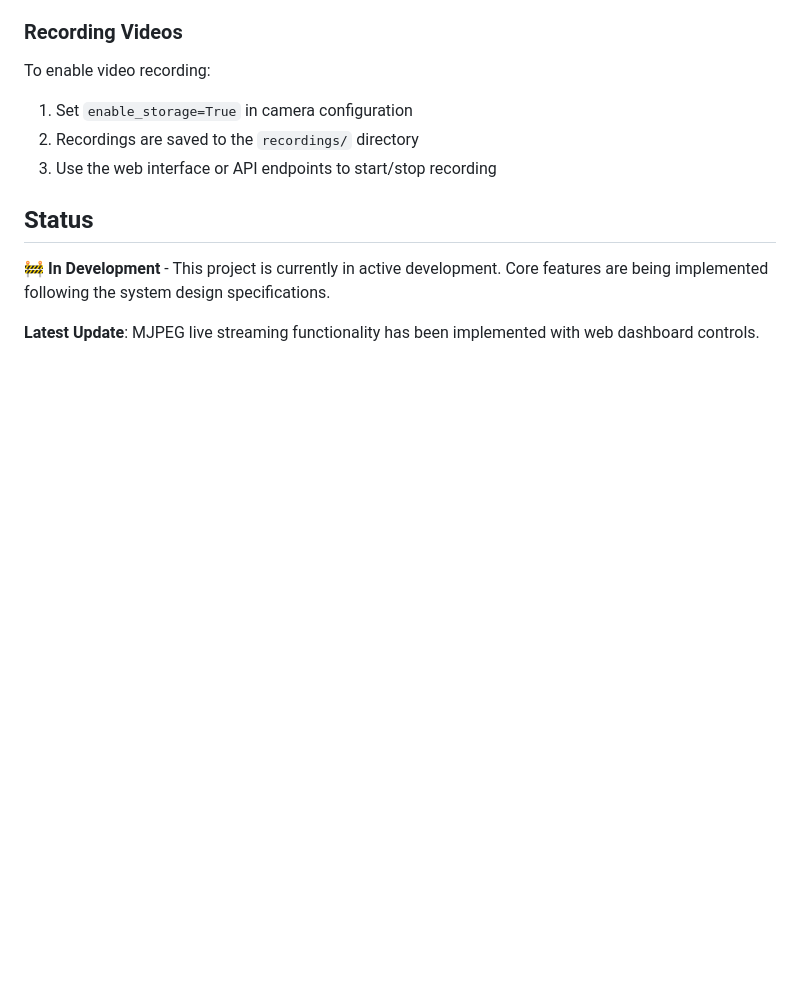
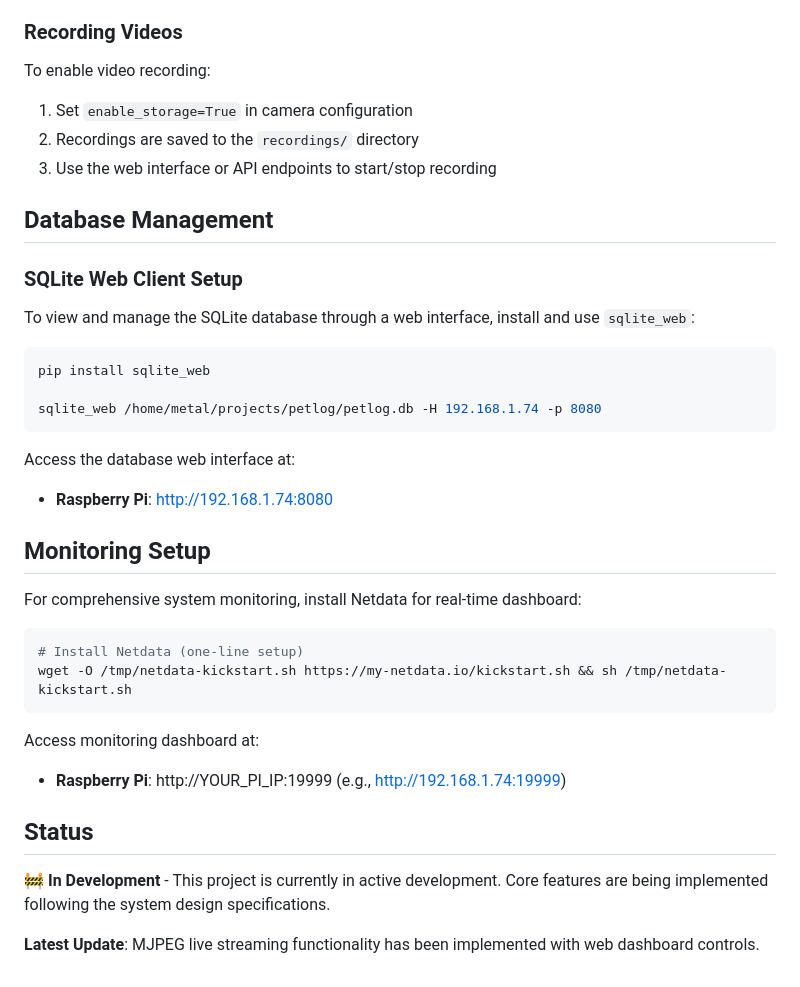
Before and after one commit to albertocutone/petlog, a Markdown page: README.md, the part around the change printed below. GitHub-like rendering; blank space fills up the shorter version.

Commit message:
utils: add perf monitoring an db web clients

````diff
--- a/README.md
+++ b/README.md
@@ -284,6 +284,34 @@ To enable video recording:
 2. Recordings are saved to the `recordings/` directory
 3. Use the web interface or API endpoints to start/stop recording
 
+## Database Management
+
+### SQLite Web Client Setup
+
+To view and manage the SQLite database through a web interface, install and use `sqlite_web`:
+
+```bash
+pip install sqlite_web
+
+sqlite_web /home/metal/projects/petlog/petlog.db -H 192.168.1.74 -p 8080
+```
+
+Access the database web interface at:
+- **Raspberry Pi**: http://192.168.1.74:8080
+
+## Monitoring Setup
+
+For comprehensive system monitoring, install Netdata for real-time dashboard:
+
+```bash
+# Install Netdata (one-line setup)
+wget -O /tmp/netdata-kickstart.sh https://my-netdata.io/kickstart.sh && sh /tmp/netdata-kickstart.sh
+```
+
+Access monitoring dashboard at:
+- **Raspberry Pi**: http://YOUR_PI_IP:19999 (e.g., http://192.168.1.74:19999)
+
+
 ## Status
 
 🚧 **In Development** - This project is currently in active development. Core features are being implemented following the system design specifications.
````
Also changed, not shown: other parts of README.md (+1 -1 lines), docs/STREAMING.md (deleted, +0 -248 lines), docs/design/petlog.md (+6 -3 lines).
